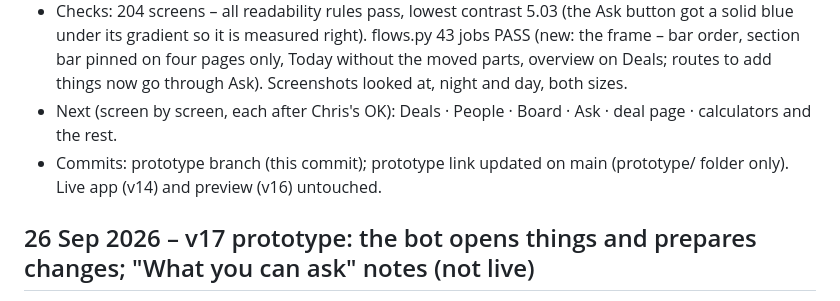
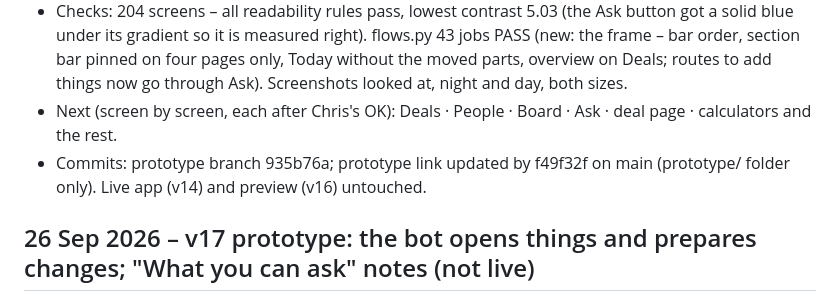
Before and after one commit to cavereef-gif/deal-board-app, a Markdown page: docs/BUILD-LOG.md, the part around the change. Rendered like a GitHub page.

Commit message:
Build log: redesign step 1 commit numbers
Co-Authored-By: Claude Opus 5.5 <noreply@anthropic.com>
Claude-Session: https://claude.ai/code/session_019MuCSesAbqGUH8DvHHNsMM

```diff
--- a/docs/BUILD-LOG.md
+++ b/docs/BUILD-LOG.md
@@ -14,7 +14,7 @@ Date · version · batch · what changed (plain words, 3–6 lines) · checks ru
 - From the skill, everywhere: a small arrow on every task row (it opens), pressed feedback on everything tappable, a visible focus ring for keyboards, and no motion when the phone asks for less.
 - Checks: 204 screens – all readability rules pass, lowest contrast 5.03 (the Ask button got a solid blue under its gradient so it is measured right). flows.py 43 jobs PASS (new: the frame – bar order, section bar pinned on four pages only, Today without the moved parts, overview on Deals; routes to add things now go through Ask). Screenshots looked at, night and day, both sizes.
 - Next (screen by screen, each after Chris's OK): Deals · People · Board · Ask · deal page · calculators and the rest.
-- Commits: prototype branch (this commit); prototype link updated on main (prototype/ folder only). Live app (v14) and preview (v16) untouched.
+- Commits: prototype branch 935b76a; prototype link updated by f49f32f on main (prototype/ folder only). Live app (v14) and preview (v16) untouched.
 
 ## 26 Sep 2026 – v17 prototype: the bot opens things and prepares changes; "What you can ask" notes (not live)
 - Asked by Chris: "The bot must be able to do anything on this app you ask. If I tell him I want the deal with Piet on chrome he must bring it up. Give me a list of things he can do so that we can put some info notes." His rule (26 Sep): opening and finding happen at once; changes wait for one tap.
```
